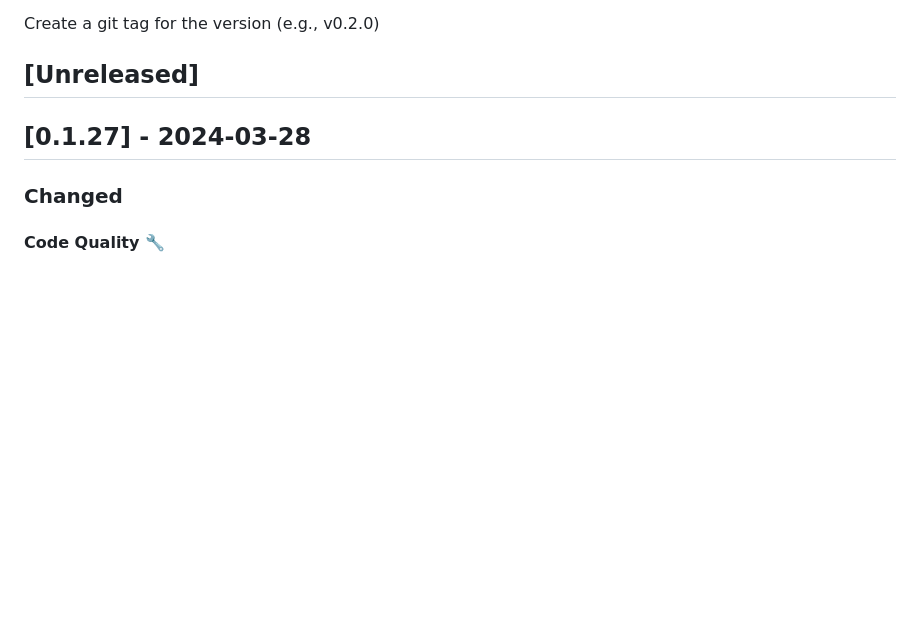
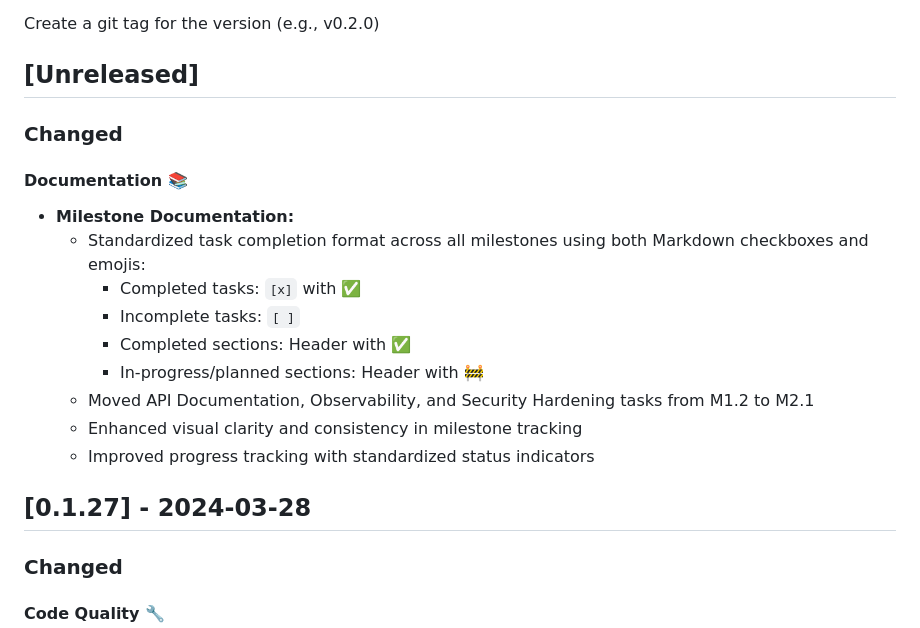
Before and after one commit to Broccode/acci, a Markdown page: CHANGELOG.md, the part around the change. GitHub-like rendering; blank space fills up the shorter version.

```diff
--- a/CHANGELOG.md
+++ b/CHANGELOG.md
@@ -119,6 +119,20 @@ Commit all changes with message "release: Version X.Y.Z"
 Create a git tag for the version (e.g., v0.2.0)
 
 ## [Unreleased]
+
+### Changed
+
+#### Documentation 📚
+
+- **Milestone Documentation:**
+  - Standardized task completion format across all milestones using both Markdown checkboxes and emojis:
+    - Completed tasks: `[x]` with ✅
+    - Incomplete tasks: `[ ]`
+    - Completed sections: Header with ✅
+    - In-progress/planned sections: Header with 🚧
+  - Moved API Documentation, Observability, and Security Hardening tasks from M1.2 to M2.1
+  - Enhanced visual clarity and consistency in milestone tracking
+  - Improved progress tracking with standardized status indicators
 
 ## [0.1.27] - 2024-03-28
 
```
Also changed, not shown: docs/MILESTONES.md (+95 -100 lines).
